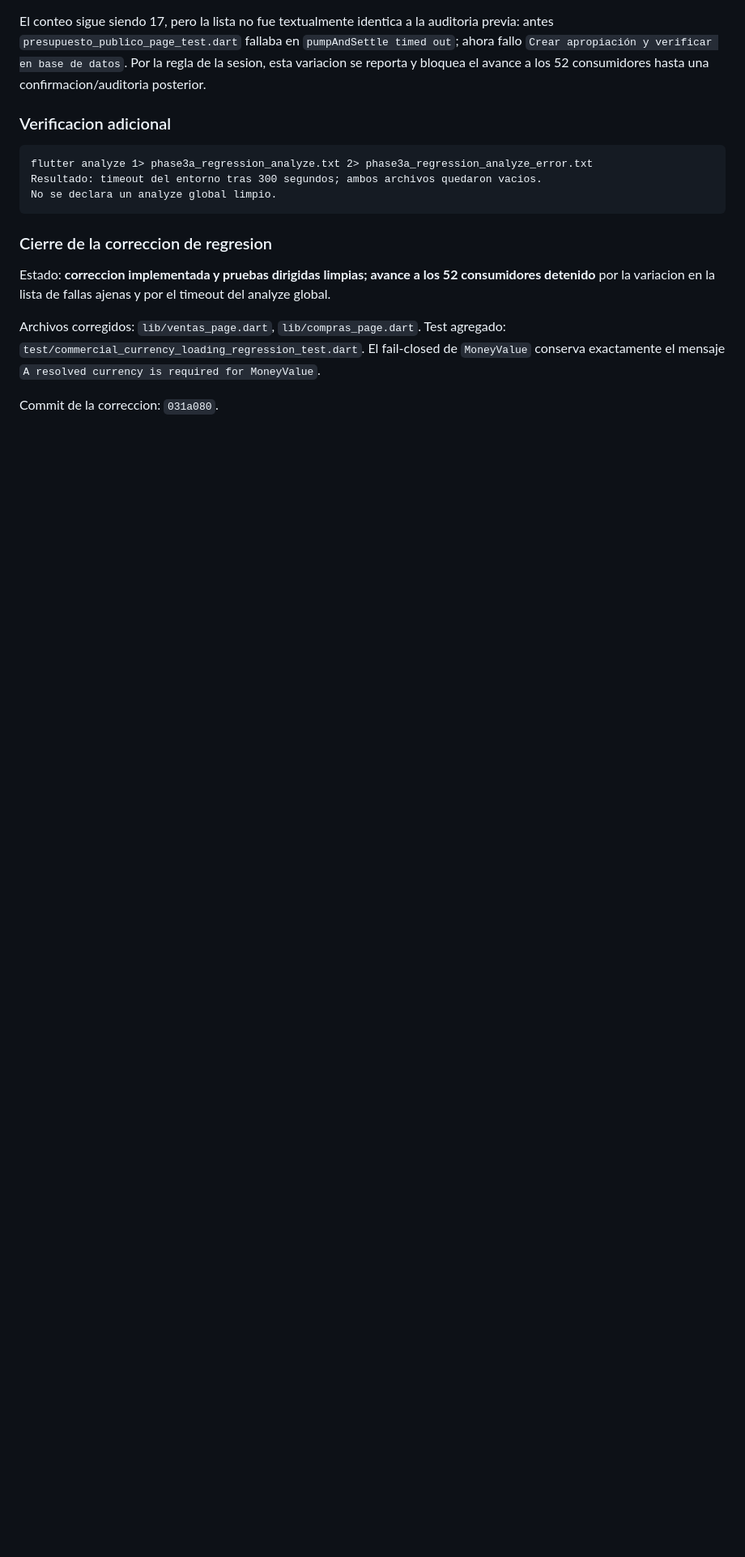
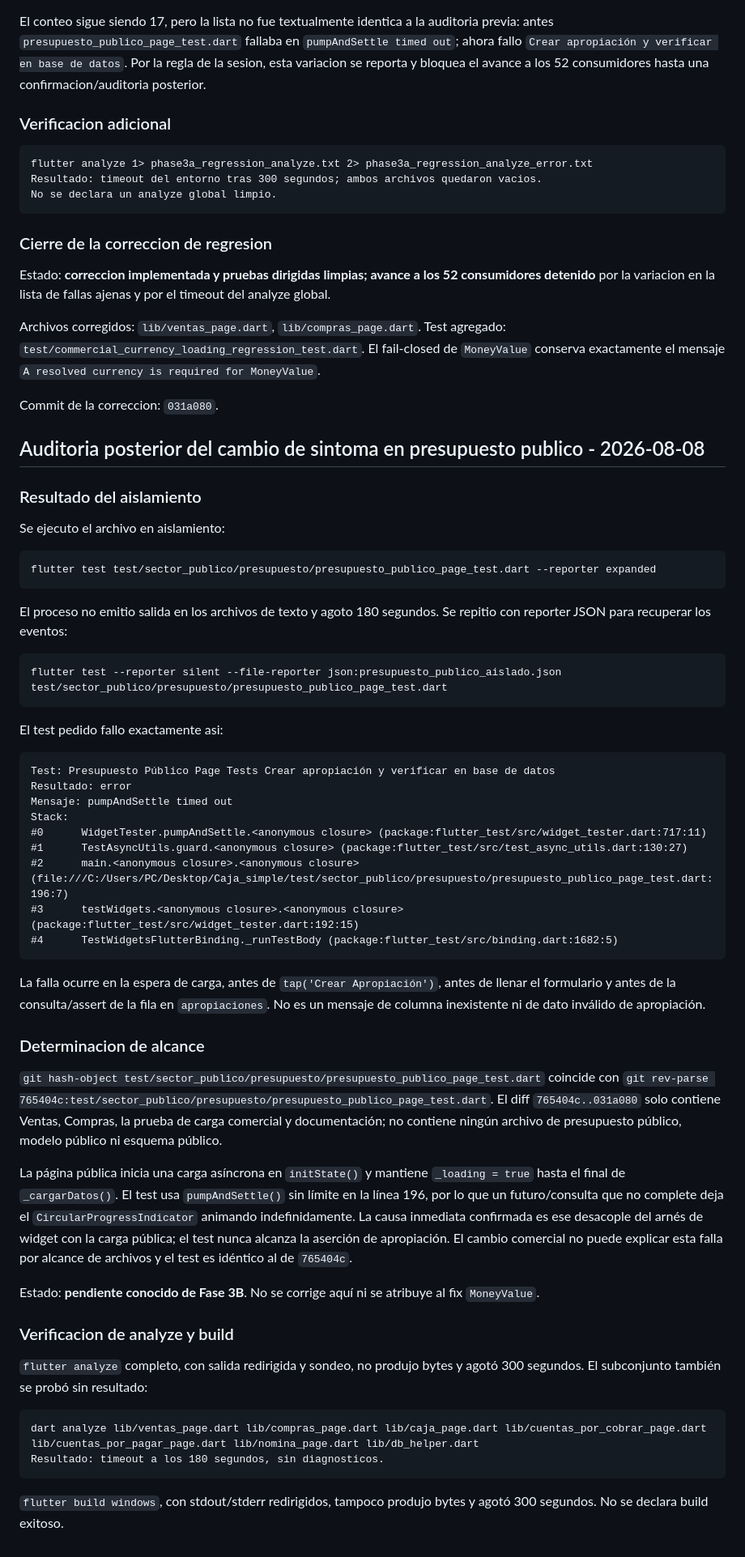
Before and after one commit to omarnetcom-hub/mera-erp, a Markdown page: docs/MIGRACION_DINERO_CENTAVOS_SESION_2026-08-02.md, the part around the change. Shown at 81% size. Rendered like a GitHub page; blank space fills up the shorter version.

Commit message:
docs(money): documentar bloqueo preexistente de presupuesto publico
Registra el error aislado de pumpAndSettle, la evidencia de que el test y los
archivos sectoriales no fueron tocados por el fix comercial, y los timeouts de
analyze/build. El caso queda como pendiente de Fase 3B.

````diff
--- a/docs/MIGRACION_DINERO_CENTAVOS_SESION_2026-08-02.md
+++ b/docs/MIGRACION_DINERO_CENTAVOS_SESION_2026-08-02.md
@@ -871,3 +871,72 @@ El fail-closed de `MoneyValue` conserva exactamente el mensaje
 `A resolved currency is required for MoneyValue`.
 
 Commit de la correccion: `031a080`.
+
+## Auditoria posterior del cambio de sintoma en presupuesto publico - 2026-08-08
+
+### Resultado del aislamiento
+
+Se ejecuto el archivo en aislamiento:
+
+```text
+flutter test test/sector_publico/presupuesto/presupuesto_publico_page_test.dart --reporter expanded
+```
+
+El proceso no emitio salida en los archivos de texto y agoto 180 segundos.
+Se repitio con reporter JSON para recuperar los eventos:
+
+```text
+flutter test --reporter silent --file-reporter json:presupuesto_publico_aislado.json test/sector_publico/presupuesto/presupuesto_publico_page_test.dart
+```
+
+El test pedido fallo exactamente asi:
+
+```text
+Test: Presupuesto Público Page Tests Crear apropiación y verificar en base de datos
+Resultado: error
+Mensaje: pumpAndSettle timed out
+Stack:
+#0      WidgetTester.pumpAndSettle.<anonymous closure> (package:flutter_test/src/widget_tester.dart:717:11)
+#1      TestAsyncUtils.guard.<anonymous closure> (package:flutter_test/src/test_async_utils.dart:130:27)
+#2      main.<anonymous closure>.<anonymous closure> (file:///C:/Users/PC/Desktop/Caja_simple/test/sector_publico/presupuesto/presupuesto_publico_page_test.dart:196:7)
+#3      testWidgets.<anonymous closure>.<anonymous closure> (package:flutter_test/src/widget_tester.dart:192:15)
+#4      TestWidgetsFlutterBinding._runTestBody (package:flutter_test/src/binding.dart:1682:5)
+```
+
+La falla ocurre en la espera de carga, antes de `tap('Crear Apropiación')`,
+antes de llenar el formulario y antes de la consulta/assert de la fila en
+`apropiaciones`. No es un mensaje de columna inexistente ni de dato inválido
+de apropiación.
+
+### Determinacion de alcance
+
+`git hash-object test/sector_publico/presupuesto/presupuesto_publico_page_test.dart`
+coincide con `git rev-parse 765404c:test/sector_publico/presupuesto/presupuesto_publico_page_test.dart`.
+El diff `765404c..031a080` solo contiene Ventas, Compras, la prueba de carga
+comercial y documentación; no contiene ningún archivo de presupuesto público,
+modelo público ni esquema público.
+
+La página pública inicia una carga asíncrona en `initState()` y mantiene
+`_loading = true` hasta el final de `_cargarDatos()`. El test usa
+`pumpAndSettle()` sin límite en la línea 196, por lo que un futuro/consulta
+que no complete deja el `CircularProgressIndicator` animando indefinidamente.
+La causa inmediata confirmada es ese desacople del arnés de widget con la
+carga pública; el test nunca alcanza la aserción de apropiación. El cambio
+comercial no puede explicar esta falla por alcance de archivos y el test es
+idéntico al de `765404c`.
+
+Estado: **pendiente conocido de Fase 3B**. No se corrige aquí ni se atribuye
+al fix `MoneyValue`.
+
+### Verificacion de analyze y build
+
+`flutter analyze` completo, con salida redirigida y sondeo, no produjo bytes y
+agotó 300 segundos. El subconjunto también se probó sin resultado:
+
+```text
+dart analyze lib/ventas_page.dart lib/compras_page.dart lib/caja_page.dart lib/cuentas_por_cobrar_page.dart lib/cuentas_por_pagar_page.dart lib/nomina_page.dart lib/db_helper.dart
+Resultado: timeout a los 180 segundos, sin diagnosticos.
+```
+
+`flutter build windows`, con stdout/stderr redirigidos, tampoco produjo bytes y
+agotó 300 segundos. No se declara build exitoso.
````
